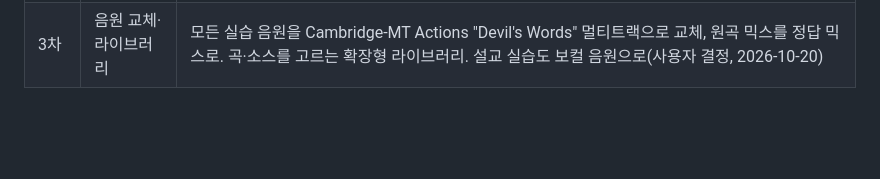
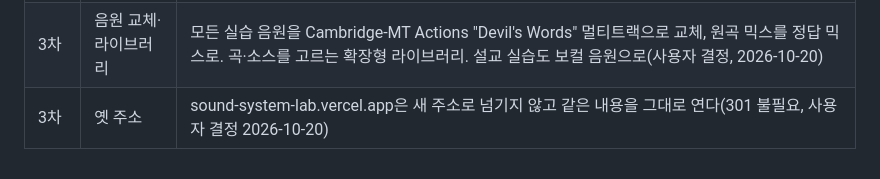
Before and after one commit to yoochangyeon/sound-system-lab, a Markdown page: docs/prd.md, the part around the change. Drawn GitHub-style; blank space fills up the shorter version.

```diff
--- a/docs/prd.md
+++ b/docs/prd.md
@@ -481,3 +481,4 @@ S04(기종 선택), S07(화면 크기 안내), S10(준비 중)은 2차 개편에
 | 2차 | LPF·개념 먼저 | LPF 추가(채널 필터, HPF와 같은 자리). 2장에 EQ 기초 레슨을 넣고, 요소 하나씩 들어 보는 개념 카드를 처리기 실습 앞에 둔다. 홈 레슨 카드에 핵심 요소 태그(사용자 피드백, 2026-10-20) |
 | 2차 | 실전 퀴즈·홈 키워드 | 레슨마다 교회 현장 시나리오 퀴즈 3개(쉬움·보통·어려움 방탈출형 단계 풀이). 홈 레슨 카드의 알약 태그를 없애고 핵심 키워드 2개만 글자로(사용자 피드백, 2026-10-20) |
 | 3차 | 음원 교체·라이브러리 | 모든 실습 음원을 Cambridge-MT Actions "Devil's Words" 멀티트랙으로 교체, 원곡 믹스를 정답 믹스로. 곡·소스를 고르는 확장형 라이브러리. 설교 실습도 보컬 음원으로(사용자 결정, 2026-10-20) |
+| 3차 | 옛 주소 | sound-system-lab.vercel.app은 새 주소로 넘기지 않고 같은 내용을 그대로 연다(301 불필요, 사용자 결정 2026-10-20) |
```
Also changed, not shown: CLAUDE.md (+2 -2 lines).
